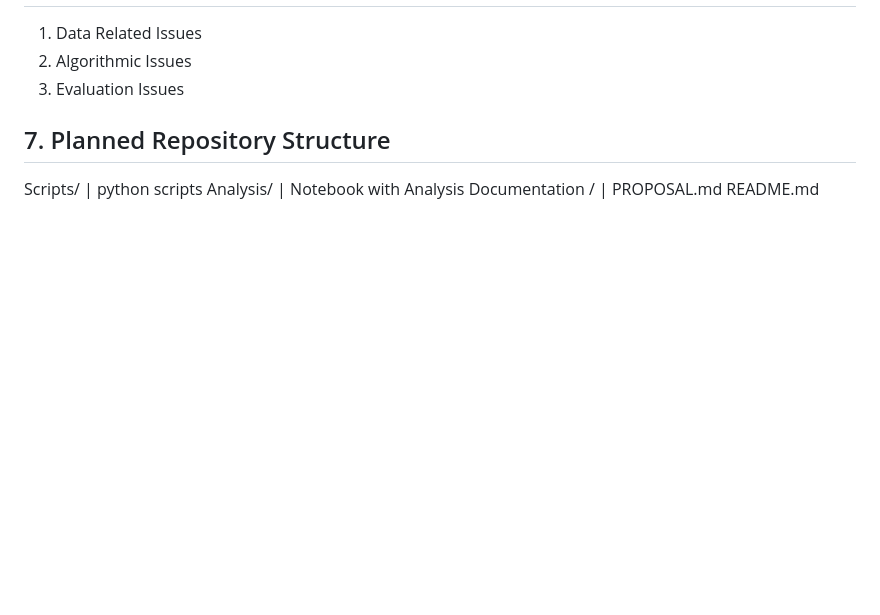
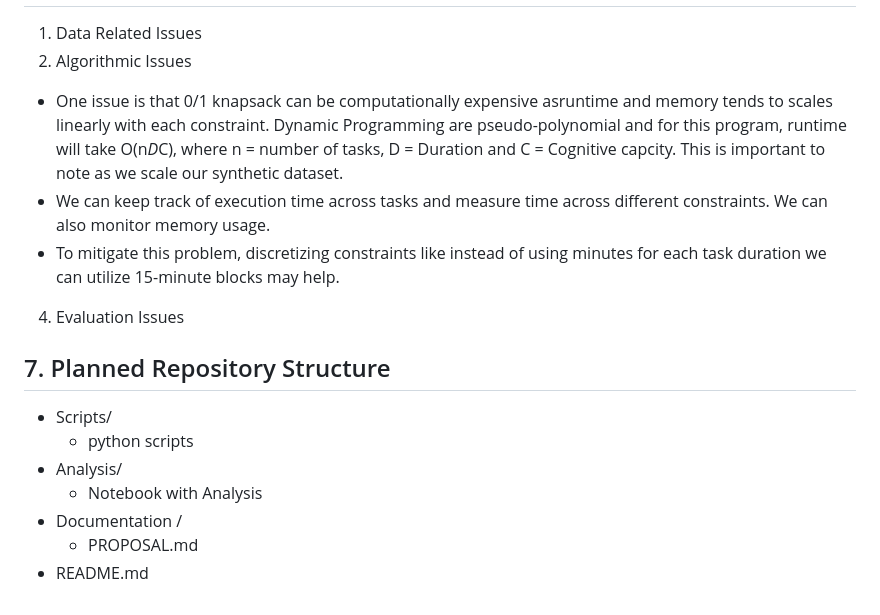
Before and after one commit to tera90223/task_optimization_dp, a Markdown page: PROPOSAL.md, the part around the change. Drawn GitHub-style; blank space fills up the shorter version.

Commit message:
Enhance proposal with computational insights and structure
Added detailed notes on computational issues and mitigation strategies for the 0/1 knapsack problem. Reformatted the planned repository structure for clarity.

```diff
--- a/PROPOSAL.md
+++ b/PROPOSAL.md
@@ -40,13 +40,16 @@
  ## 6. Pitfall Scan
   1. Data Related Issues
   2. Algorithmic Issues
-  3. Evaluation Issues
+   * One issue is that 0/1 knapsack can be computationally expensive asruntime and memory tends to scales linearly with each constraint. Dynamic Programming are pseudo-polynomial and for this program, runtime will take O(n*D*C), where n = number of tasks, D = Duration and C = Cognitive capcity. This is important to note as we scale our synthetic dataset.
+   * We can keep track of execution time across tasks and measure time across different constraints. We can also monitor memory usage.
+   * To mitigate this problem, discretizing constraints like instead of using minutes for each task duration we can utilize 15-minute blocks may help.
+  4. Evaluation Issues
 
 ## 7. Planned Repository Structure
-Scripts/
-| python scripts
-Analysis/
-| Notebook with Analysis
-Documentation /
-| PROPOSAL.md
-README.md
+- Scripts/
+   - python scripts
+- Analysis/
+   - Notebook with Analysis
+- Documentation /
+   - PROPOSAL.md
+- README.md
```
